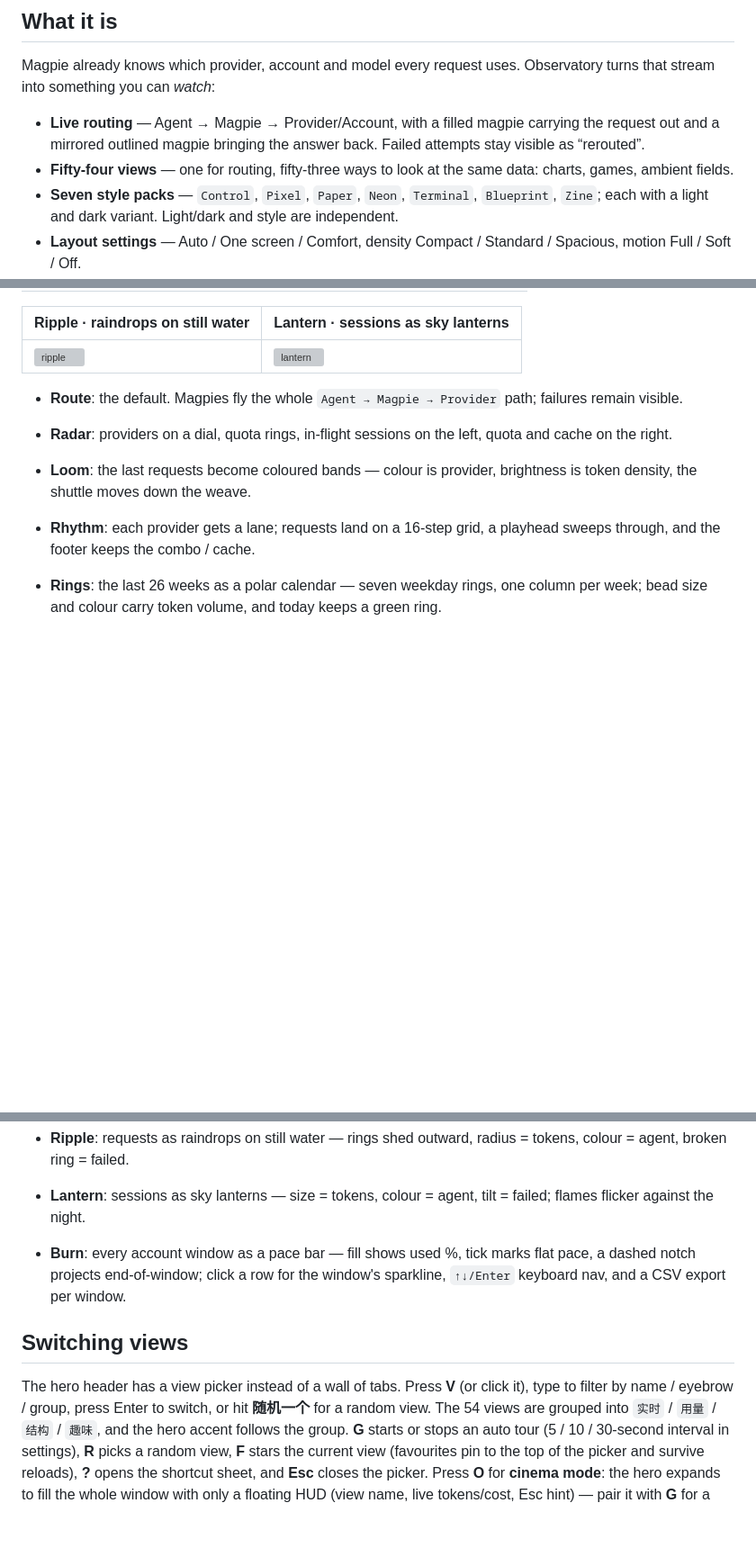
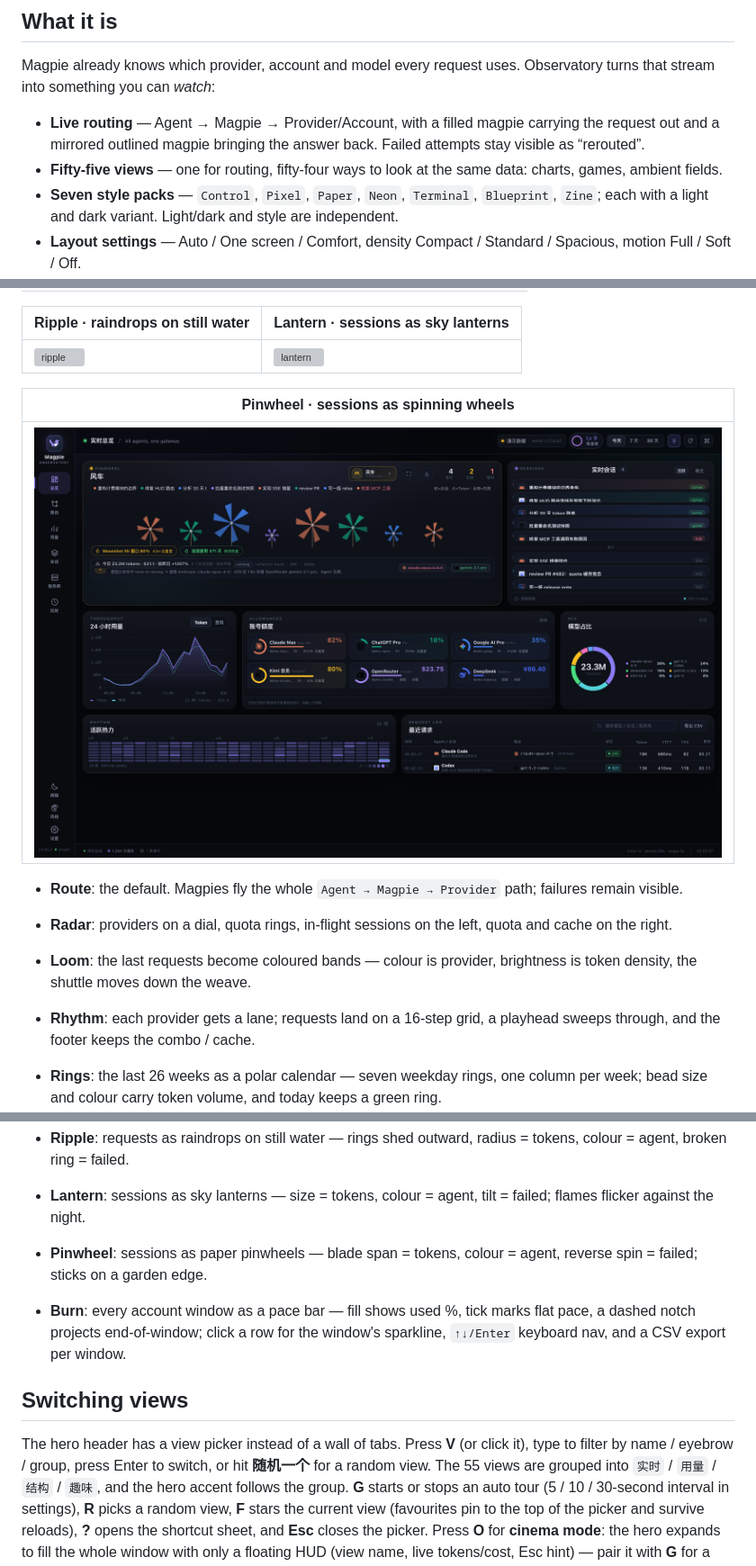
Before and after one commit to JohnWangggg/magpie-observatory, a Markdown page: README.md, 3 parts joined by grey strips. Shown at 90% size. GitHub-like rendering; pictures changed too: docs/mode-pinwheel.png (added); blank space fills up the shorter version; grey boxes are pictures that could not be loaded.

```diff
--- a/README.md
+++ b/README.md
@@ -16,7 +16,7 @@ Observatory turns that stream into something you can *watch*:
 - **Live routing** — Agent → Magpie → Provider/Account, with a filled magpie
   carrying the request out and a mirrored outlined magpie bringing the answer
   back. Failed attempts stay visible as “rerouted”.
-- **Fifty-four views** — one for routing, fifty-three ways to look at the
+- **Fifty-five views** — one for routing, fifty-four ways to look at the
   same data: charts, games, ambient fields.
 - **Seven style packs** — `Control`, `Pixel`, `Paper`, `Neon`, `Terminal`,
   `Blueprint`, `Zine`; each with a light and dark variant. Light/dark and
@@ -235,6 +235,10 @@ The preview is for development only; the plugin uses the same service internally
 | Ripple · raindrops on still water | Lantern · sessions as sky lanterns |
 | --- | --- |
 | ![ripple](docs/mode-ripple.png) | ![lantern](docs/mode-lantern.png) |
+
+| Pinwheel · sessions as spinning wheels |
+| --- |
+| ![pinwheel](docs/mode-pinwheel.png) |
 
 - **Route**: the default. Magpies fly the whole `Agent → Magpie → Provider`
   path; failures remain visible.
@@ -350,6 +354,8 @@ The preview is for development only; the plugin uses the same service internally
   radius = tokens, colour = agent, broken ring = failed.
 - **Lantern**: sessions as sky lanterns — size = tokens, colour = agent,
   tilt = failed; flames flicker against the night.
+- **Pinwheel**: sessions as paper pinwheels — blade span = tokens,
+  colour = agent, reverse spin = failed; sticks on a garden edge.
 
 - **Burn**: every account window as a pace bar — fill shows used %, tick
   marks flat pace, a dashed notch projects end-of-window; click a row for the
@@ -359,7 +365,7 @@ The preview is for development only; the plugin uses the same service internally
 
 The hero header has a view picker instead of a wall of tabs. Press **V** (or
 click it), type to filter by name / eyebrow / group, press Enter to switch, or
-hit **随机一个** for a random view. The 54 views are grouped into
+hit **随机一个** for a random view. The 55 views are grouped into
 `实时` / `用量` / `结构` / `趣味`, and the hero accent follows the group.
 **G** starts or stops an auto tour (5 / 10 / 30-second interval in settings),
 **R** picks a random view, **F** stars the current view (favourites pin to the
```
Also changed, not shown: other parts of README.md (+1 -1 lines), README.zh-CN.md (+10 -4 lines), docs/roadmap-2026q4.md (+9 -0 lines), 6 other files.
